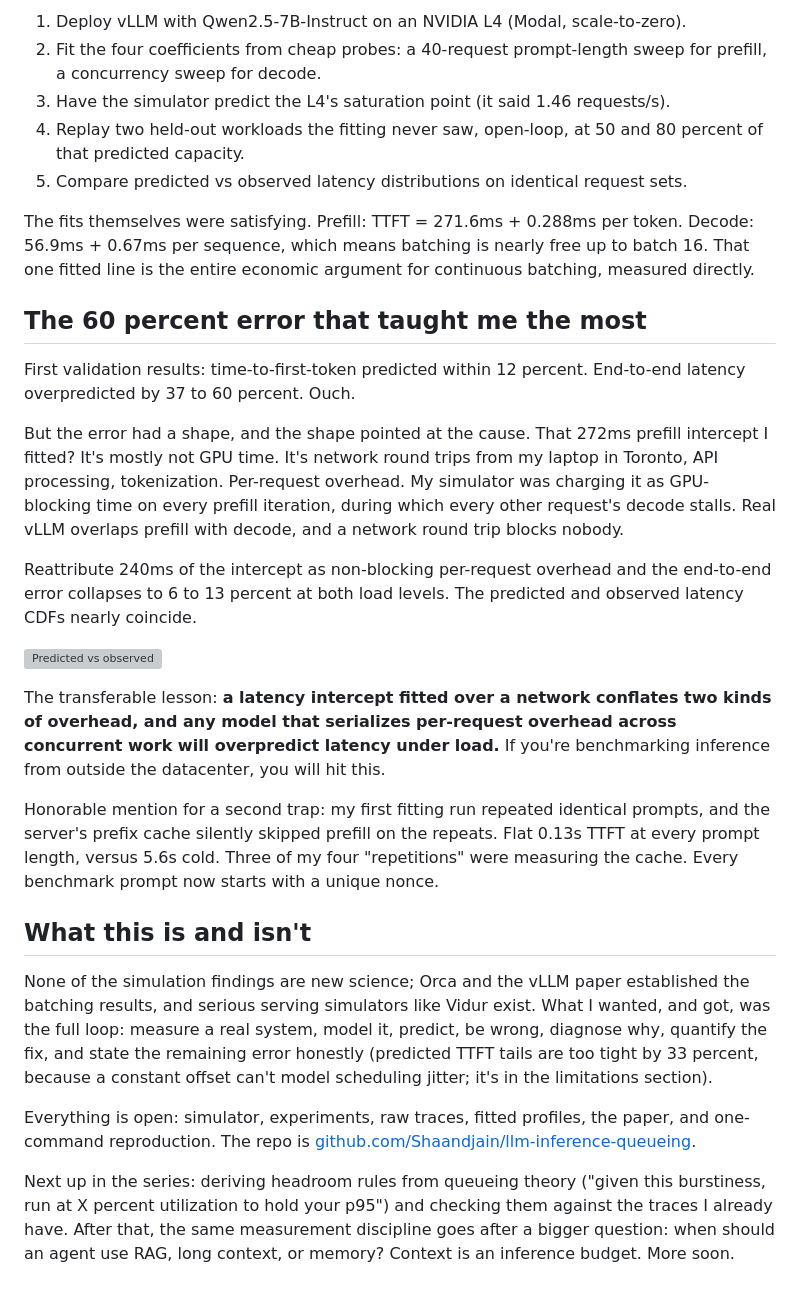
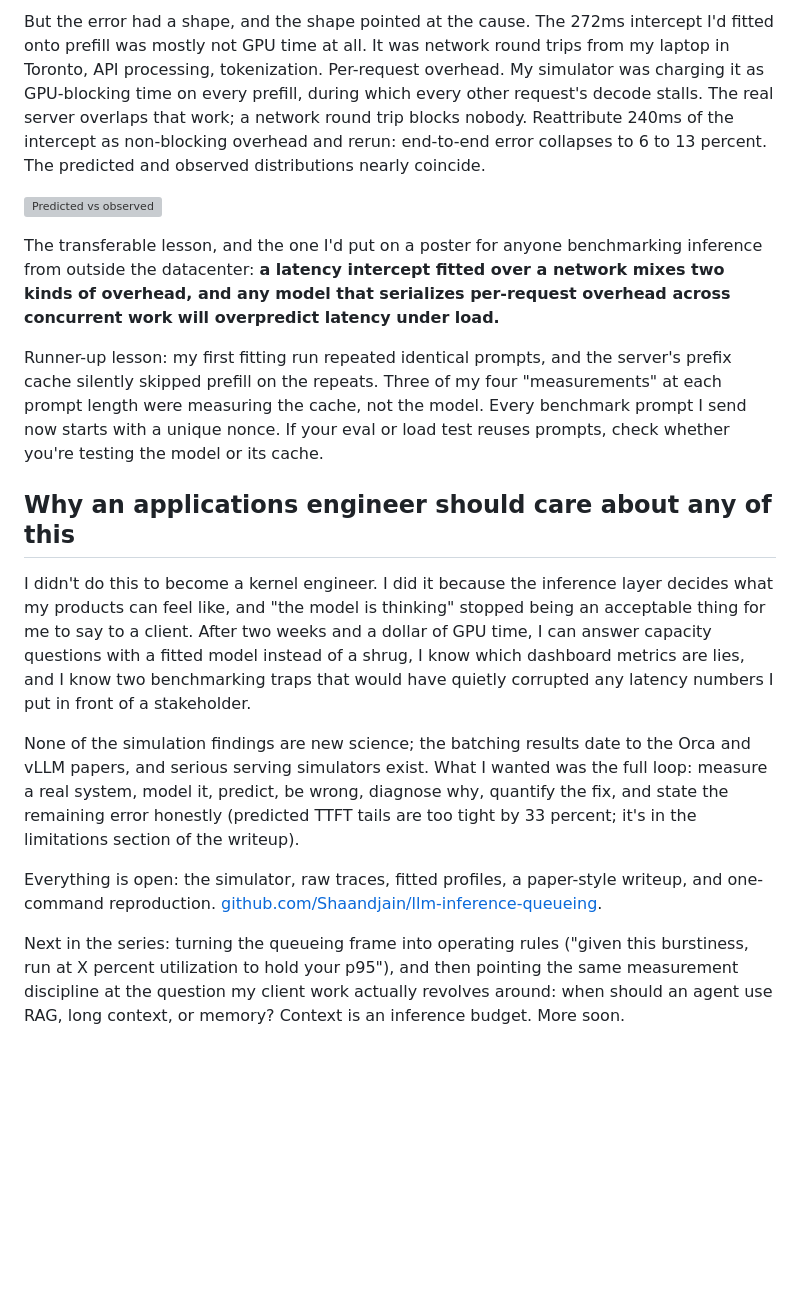
Before and after one commit to Shaandjain/llm-inference-queueing, a Markdown page: paper/blog-post.md, the part around one of its changes. Drawn GitHub-style; blank space fills up the shorter version; grey boxes are pictures that could not be loaded.

```diff
--- a/paper/blog-post.md
+++ b/paper/blog-post.md
@@ -35,30 +41,18 @@ A simulator that only makes pretty charts is decoration. The test protocol:
 
-1. Deploy vLLM with Qwen2.5-7B-Instruct on an NVIDIA L4 (Modal, scale-to-zero).
-2. Fit the four coefficients from cheap probes: a 40-request prompt-length sweep for prefill, a concurrency sweep for decode.
-3. Have the simulator predict the L4's saturation point (it said 1.46 requests/s).
-4. Replay two held-out workloads the fitting never saw, open-loop, at 50 and 80 percent of that predicted capacity.
-5. Compare predicted vs observed latency distributions on identical request sets.
-
-The fits themselves were satisfying. Prefill: TTFT = 271.6ms + 0.288ms per token. Decode: 56.9ms + 0.67ms per sequence, which means batching is nearly free up to batch 16. That one fitted line is the entire economic argument for continuous batching, measured directly.
-
-## The 60 percent error that taught me the most
-
-First validation results: time-to-first-token predicted within 12 percent. End-to-end latency overpredicted by 37 to 60 percent. Ouch.
-
-But the error had a shape, and the shape pointed at the cause. That 272ms prefill intercept I fitted? It's mostly not GPU time. It's network round trips from my laptop in Toronto, API processing, tokenization. Per-request overhead. My simulator was charging it as GPU-blocking time on every prefill iteration, during which every other request's decode stalls. Real vLLM overlaps prefill with decode, and a network round trip blocks nobody.
-
-Reattribute 240ms of the intercept as non-blocking per-request overhead and the end-to-end error collapses to 6 to 13 percent at both load levels. The predicted and observed latency CDFs nearly coincide.
+But the error had a shape, and the shape pointed at the cause. The 272ms intercept I'd fitted onto prefill was mostly not GPU time at all. It was network round trips from my laptop in Toronto, API processing, tokenization. Per-request overhead. My simulator was charging it as GPU-blocking time on every prefill, during which every other request's decode stalls. The real server overlaps that work; a network round trip blocks nobody. Reattribute 240ms of the intercept as non-blocking overhead and rerun: end-to-end error collapses to 6 to 13 percent. The predicted and observed distributions nearly coincide.
 
 ![Predicted vs observed](05_validation_overhead-ablation.png)
 
-The transferable lesson: **a latency intercept fitted over a network conflates two kinds of overhead, and any model that serializes per-request overhead across concurrent work will overpredict latency under load.** If you're benchmarking inference from outside the datacenter, you will hit this.
+The transferable lesson, and the one I'd put on a poster for anyone benchmarking inference from outside the datacenter: **a latency intercept fitted over a network mixes two kinds of overhead, and any model that serializes per-request overhead across concurrent work will overpredict latency under load.**
 
-Honorable mention for a second trap: my first fitting run repeated identical prompts, and the server's prefix cache silently skipped prefill on the repeats. Flat 0.13s TTFT at every prompt length, versus 5.6s cold. Three of my four "repetitions" were measuring the cache. Every benchmark prompt now starts with a unique nonce.
+Runner-up lesson: my first fitting run repeated identical prompts, and the server's prefix cache silently skipped prefill on the repeats. Three of my four "measurements" at each prompt length were measuring the cache, not the model. Every benchmark prompt I send now starts with a unique nonce. If your eval or load test reuses prompts, check whether you're testing the model or its cache.
 
-## What this is and isn't
+## Why an applications engineer should care about any of this
 
-None of the simulation findings are new science; Orca and the vLLM paper established the batching results, and serious serving simulators like Vidur exist. What I wanted, and got, was the full loop: measure a real system, model it, predict, be wrong, diagnose why, quantify the fix, and state the remaining error honestly (predicted TTFT tails are too tight by 33 percent, because a constant offset can't model scheduling jitter; it's in the limitations section).
+I didn't do this to become a kernel engineer. I did it because the inference layer decides what my products can feel like, and "the model is thinking" stopped being an acceptable thing for me to say to a client. After two weeks and a dollar of GPU time, I can answer capacity questions with a fitted model instead of a shrug, I know which dashboard metrics are lies, and I know two benchmarking traps that would have quietly corrupted any latency numbers I put in front of a stakeholder.
 
-Everything is open: simulator, experiments, raw traces, fitted profiles, the paper, and one-command reproduction. The repo is [github.com/Shaandjain/llm-inference-queueing](https://github.com/Shaandjain/llm-inference-queueing).
+None of the simulation findings are new science; the batching results date to the Orca and vLLM papers, and serious serving simulators exist. What I wanted was the full loop: measure a real system, model it, predict, be wrong, diagnose why, quantify the fix, and state the remaining error honestly (predicted TTFT tails are too tight by 33 percent; it's in the limitations section of the writeup).
 
-Next up in the series: deriving headroom rules from queueing theory ("given this burstiness, run at X percent utilization to hold your p95") and checking them against the traces I already have. After that, the same measurement discipline goes after a bigger question: when should an agent use RAG, long context, or memory? Context is an inference budget. More soon.
+Everything is open: the simulator, raw traces, fitted profiles, a paper-style writeup, and one-command reproduction. [github.com/Shaandjain/llm-inference-queueing](https://github.com/Shaandjain/llm-inference-queueing).
+
+Next in the series: turning the queueing frame into operating rules ("given this burstiness, run at X percent utilization to hold your p95"), and then pointing the same measurement discipline at the question my client work actually revolves around: when should an agent use RAG, long context, or memory? Context is an inference budget. More soon.
```
Also changed, not shown: other parts of paper/blog-post.md (+20 -14 lines).
